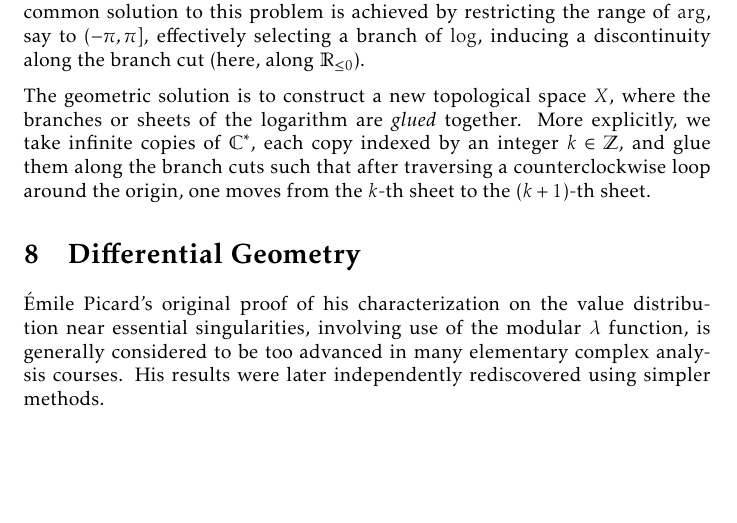
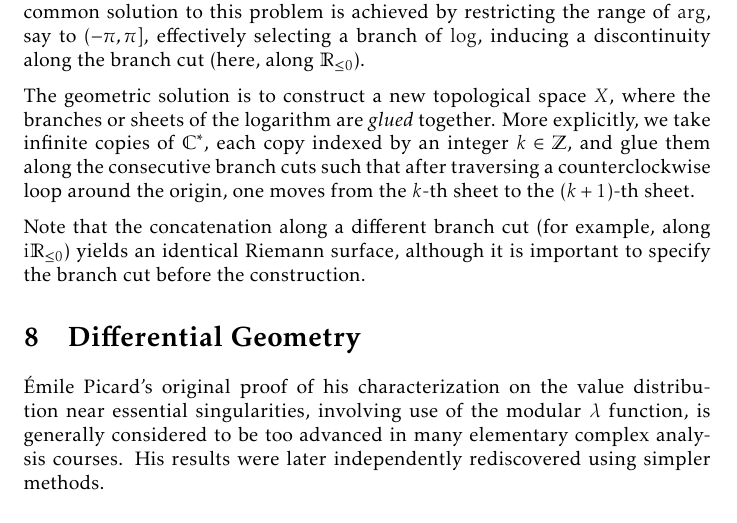
Before and after one commit to slipperking/complex-analysis-latex, a LaTeX document (main.tex): part of page 156 of 167, cut so that both start at the same text, the shorter picture padded with empty space. Compiled offline with pdfLaTeX.

Commit message:
overleaf_to_git (Sun Aug 24 23:24:14 2025 -0700): update main.tex from r20513 to r20515

```diff
--- a/main.tex
+++ b/main.tex
@@ -3520,7 +3520,9 @@ Riemann surfaces are particularly useful when considering multi-valued functions
 
 Consider \(\log(z)=\log\abs{z}=i\arg(z)\) on \(\mathbb{C}^*\), where \(\arg\) is multi-valued. The most common solution to this problem is achieved by restricting the range of \(\arg\), say to \((-\pi,\pi]\), effectively selecting a branch of \(\log\), inducing a discontinuity along the branch cut (here, along \(\mathbb{R}_{\leq0}\)).
 
-The geometric solution is to construct a new topological space \(X\), where the branches or sheets of the logarithm are \textit{glued} together. More explicitly, we take infinite copies of \(\mathbb{C}^*\), each copy indexed by an integer \(k\in\mathbb{Z}\), and glue them along the branch cuts such that after traversing a counterclockwise loop around the origin, one moves from the \(k\)-th sheet to the \((k+1)\)-th sheet.
+The geometric solution is to construct a new topological space \(X\), where the branches or sheets of the logarithm are \textit{glued} together. More explicitly, we take infinite copies of \(\mathbb{C}^*\), each copy indexed by an integer \(k\in\mathbb{Z}\), and glue them along the consecutive branch cuts such that after traversing a counterclockwise loop around the origin, one moves from the \(k\)-th sheet to the \((k+1)\)-th sheet.
+
+Note that the concatenation along a different branch cut (for example, along \(\ii\mathbb{R}_{\leq0}\)) yields an identical Riemann surface, although it is important to specify the branch cut before the construction.
 \section{Differential Geometry}\label{sec:differentialgeometry}
 Émile Picard's original proof of his characterization on the value distribution near essential singularities, involving use of the modular \(\lambda\) function, is generally considered to be too advanced in many elementary complex analysis courses. His results were later independently rediscovered using simpler methods.
 \subsection{A Note on Curvature}
```
